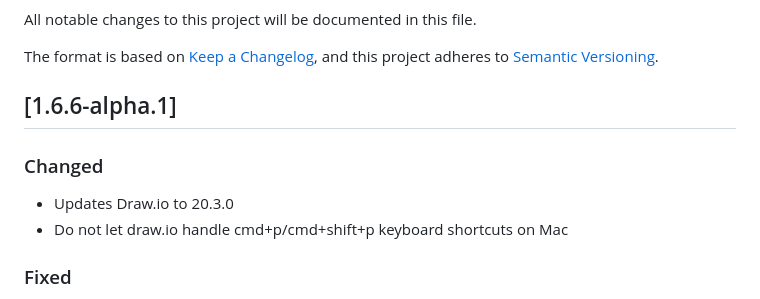
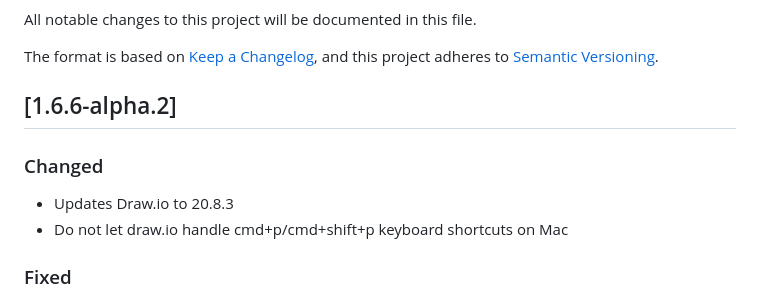
Before and after one commit to hediet/vscode-drawio, a Markdown page: CHANGELOG.md, the part around the change. Drawn GitHub-style.

Commit message:
Updates changelog.

```diff
--- a/CHANGELOG.md
+++ b/CHANGELOG.md
@@ -5,11 +5,11 @@ All notable changes to this project will be documented in this file.
 The format is based on [Keep a Changelog](https://keepachangelog.com/en/1.0.0/),
 and this project adheres to [Semantic Versioning](https://semver.org/spec/v2.0.0.html).
 
-## [1.6.6-alpha.1]
+## [1.6.6-alpha.2]
 
 ### Changed
 
--   Updates Draw.io to 20.3.0
+-   Updates Draw.io to 20.8.3
 -   Do not let draw.io handle cmd+p/cmd+shift+p keyboard shortcuts on Mac
 
 ### Fixed
```
